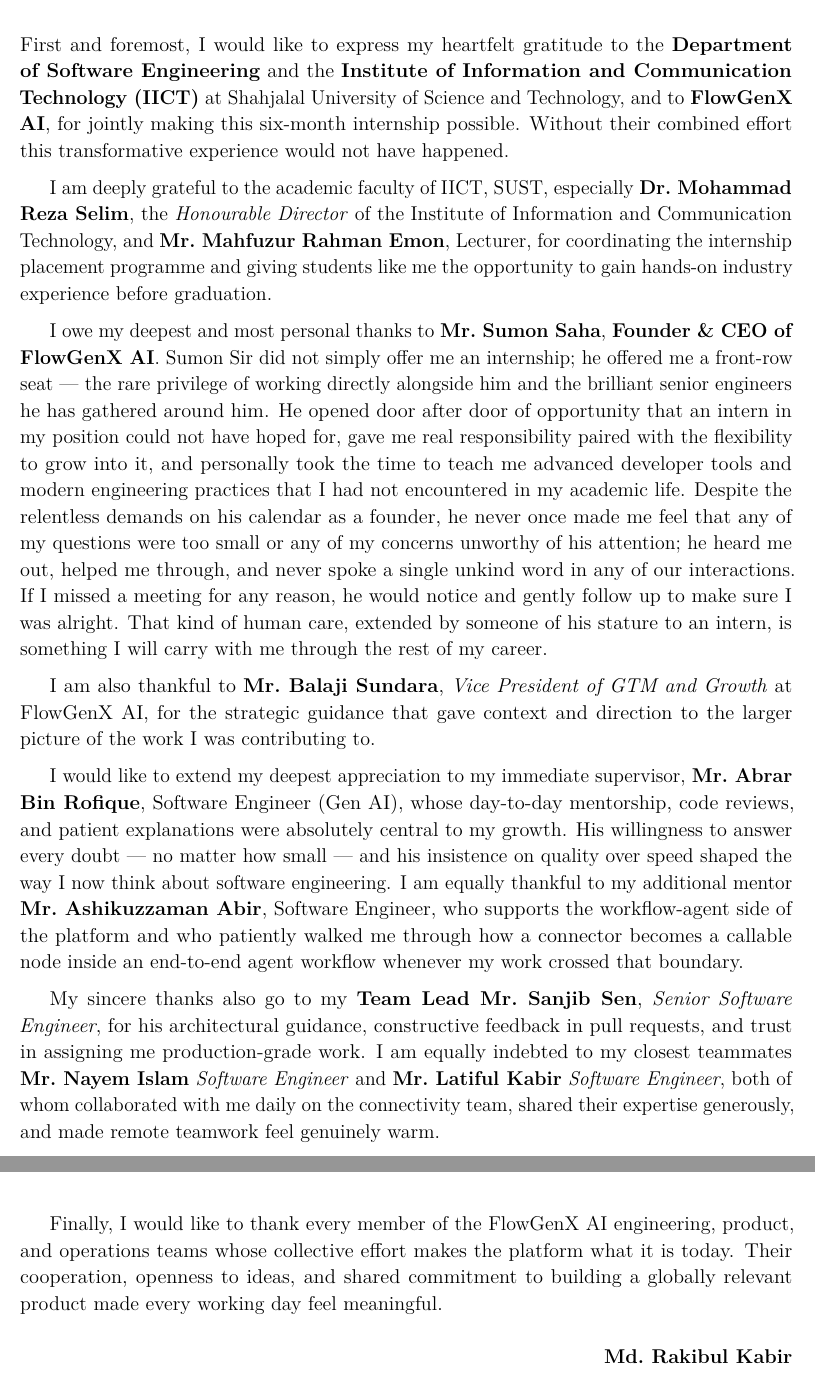
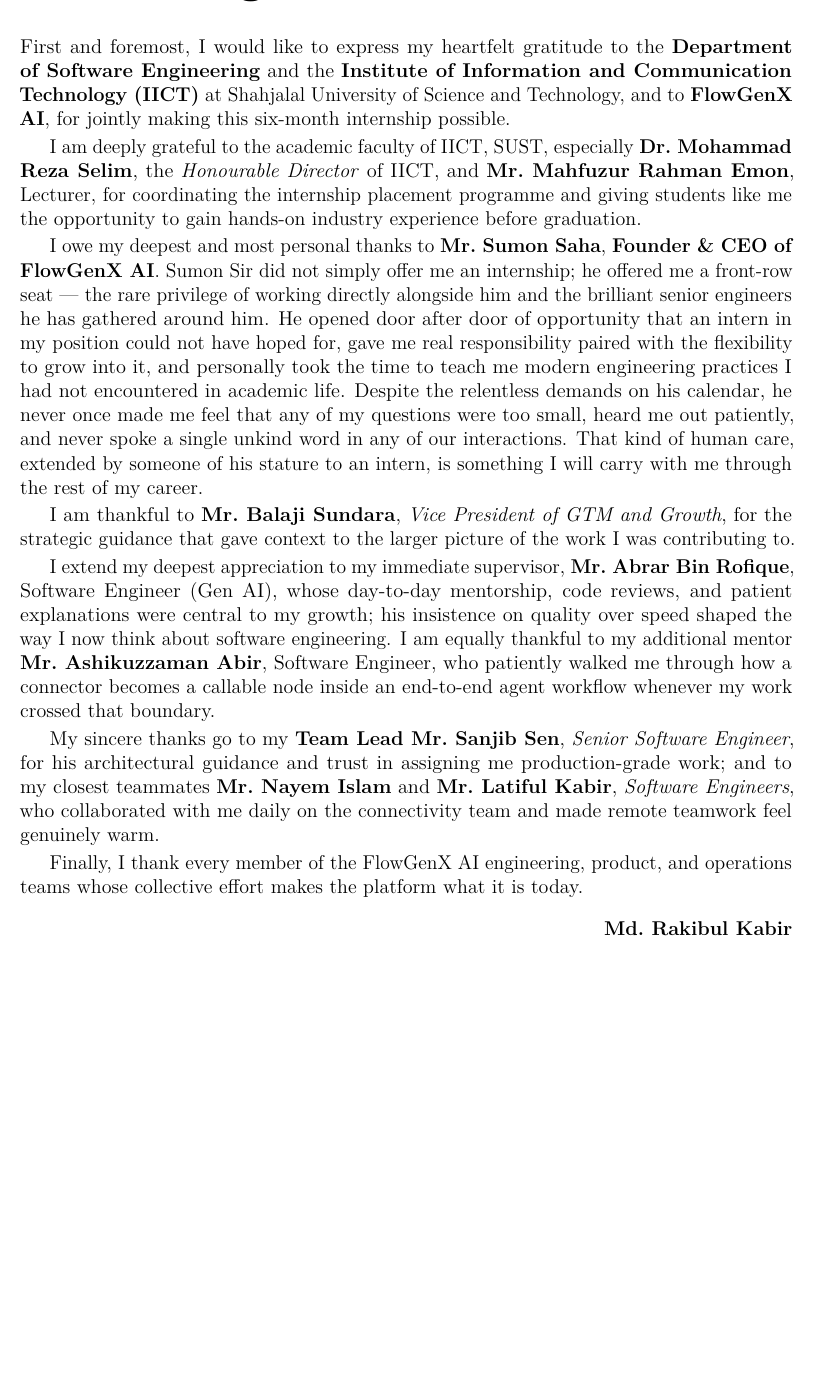
Before and after one commit to fsRakib/Intern-Report, a LaTeX thesis (report/main.tex, which reads report/chapters/acknowledgement.tex): two parts of pages 4 and 5 of 45 before the commit and part of page 4 of 44 after it, the two joined at a grey line, cut so that both start at the same text, the shorter picture padded with empty space. Compiled offline with pdfLaTeX.

Commit message:
Update page numbers and revise acknowledgements for clarity and accuracy

```diff
--- a/report/chapters/acknowledgement.tex
+++ b/report/chapters/acknowledgement.tex
@@ -1,23 +1,20 @@
 \chapter*{Acknowledgement}
 \addcontentsline{toc}{chapter}{Acknowledgement}
+
+\begingroup
+\setstretch{1.0}
 
 First and foremost, I would like to express my heartfelt gratitude to the
 \textbf{Department of Software Engineering} and the \textbf{Institute of
 Information and Communication Technology (IICT)} at Shahjalal University
 of Science and Technology, and to \textbf{FlowGenX AI}, for jointly
-making this six-month internship possible. Without their combined effort
-this transformative experience would not have happened.
-
-\vspace{0.15cm}
+making this six-month internship possible.
 
 I am deeply grateful to the academic faculty of IICT, SUST, especially
 \textbf{Dr.~Mohammad Reza Selim}, the \emph{Honourable Director} of
-the Institute of Information and Communication Technology, and
-\textbf{Mr.~Mahfuzur Rahman Emon}, Lecturer, for coordinating the
-internship placement programme and giving students like me the
+IICT, and \textbf{Mr.~Mahfuzur Rahman Emon}, Lecturer, for coordinating
+the internship placement programme and giving students like me the
 opportunity to gain hands-on industry experience before graduation.
-
-\vspace{0.15cm}
 
 I owe my deepest and most personal thanks to \textbf{Mr.~Sumon Saha},
 \textbf{Founder \& CEO of FlowGenX AI}. Sumon Sir did not simply offer
@@ -26,53 +23,40 @@
 he has gathered around him. He opened door after door of opportunity
 that an intern in my position could not have hoped for, gave me real
 responsibility paired with the flexibility to grow into it, and
-personally took the time to teach me advanced developer tools and
-modern engineering practices that I had not encountered in my academic
-life. Despite the relentless demands on his calendar as a founder, he
-never once made me feel that any of my questions were too small or
-any of my concerns unworthy of his attention; he heard me out, helped
-me through, and never spoke a single unkind word in any of our
-interactions. If I missed a meeting for any reason, he would notice
-and gently follow up to make sure I was alright. That kind of human
-care, extended by someone of his stature to an intern, is something
-I will carry with me through the rest of my career.
+personally took the time to teach me modern engineering practices I
+had not encountered in academic life. Despite the relentless demands
+on his calendar, he never once made me feel that any of my questions
+were too small, heard me out patiently, and never spoke a single
+unkind word in any of our interactions. That kind of human care,
+extended by someone of his stature to an intern, is something I will
+carry with me through the rest of my career.
 
-\vspace{0.15cm}
+I am thankful to \textbf{Mr.~Balaji Sundara}, \emph{Vice President of
+GTM and Growth}, for the strategic guidance that gave context to the
+larger picture of the work I was contributing to.
 
-I am also thankful to \textbf{Mr.~Balaji Sundara}, \emph{Vice
-President of GTM and Growth} at FlowGenX AI, for the strategic
-guidance that gave context and direction to the larger picture of the
-work I was contributing to.
-
-\vspace{0.15cm}
-
-I would like to extend my deepest appreciation to my immediate supervisor,
+I extend my deepest appreciation to my immediate supervisor,
 \textbf{Mr.~Abrar Bin Rofique}, Software Engineer (Gen AI), whose
 day-to-day mentorship, code reviews, and patient explanations were
-absolutely central to my growth. His willingness to answer every doubt
---- no matter how small --- and his insistence on quality over speed
-shaped the way I now think about software engineering. I am equally
-thankful to my additional mentor \textbf{Mr.~Ashikuzzaman Abir},
-Software Engineer, who supports the workflow-agent side of the platform
-and who patiently walked me through how a connector becomes a callable
-node inside an end-to-end agent workflow whenever my work crossed that
-boundary.
+central to my growth; his insistence on quality over speed shaped the
+way I now think about software engineering. I am equally thankful to my
+additional mentor \textbf{Mr.~Ashikuzzaman Abir}, Software Engineer,
+who patiently walked me through how a connector becomes a callable
+node inside an end-to-end agent workflow whenever my work crossed
+that boundary.
 
-\vspace{0.15cm}
+My sincere thanks go to my \textbf{Team Lead Mr.~Sanjib Sen},
+\emph{Senior Software Engineer}, for his architectural guidance and
+trust in assigning me production-grade work; and to my closest
+teammates \textbf{Mr.~Nayem Islam} and \textbf{Mr.~Latiful Kabir},
+\emph{Software Engineers}, who collaborated with me daily on the
+connectivity team and made remote teamwork feel genuinely warm.
 
-My sincere thanks also go to my \textbf{Team Lead Mr.~Sanjib Sen},
-\emph{Senior Software Engineer}, for his architectural guidance,
-constructive feedback in pull requests, and trust in assigning me
-production-grade work. I am equally indebted to my closest teammates
-\textbf{Mr.~Nayem Islam} \emph{Software Engineer} and \textbf{Mr.~Latiful Kabir} \emph{Software Engineer}, both of whom
-collaborated with me daily on the connectivity team, shared their
-expertise generously, and made remote teamwork feel genuinely warm.
+Finally, I thank every member of the FlowGenX AI engineering, product,
+and operations teams whose collective effort makes the platform what
+it is today.
 
-\vspace{0.15cm}
-
-Finally, I would like to thank every member of the FlowGenX AI engineering, product, and operations teams whose collective effort makes the platform what it is today. Their cooperation, openness to ideas, and shared commitment to building a globally relevant product made every working day feel meaningful.
-
-\vspace{0.5cm}
+\vspace{0.3cm}
 
 \hfill\textbf{Md.~Rakibul Kabir}
 
```
Also changed, not shown: report/main.pdf, report/chapters/acknowledgement.tex (1 more changed lines), 7 other files.
